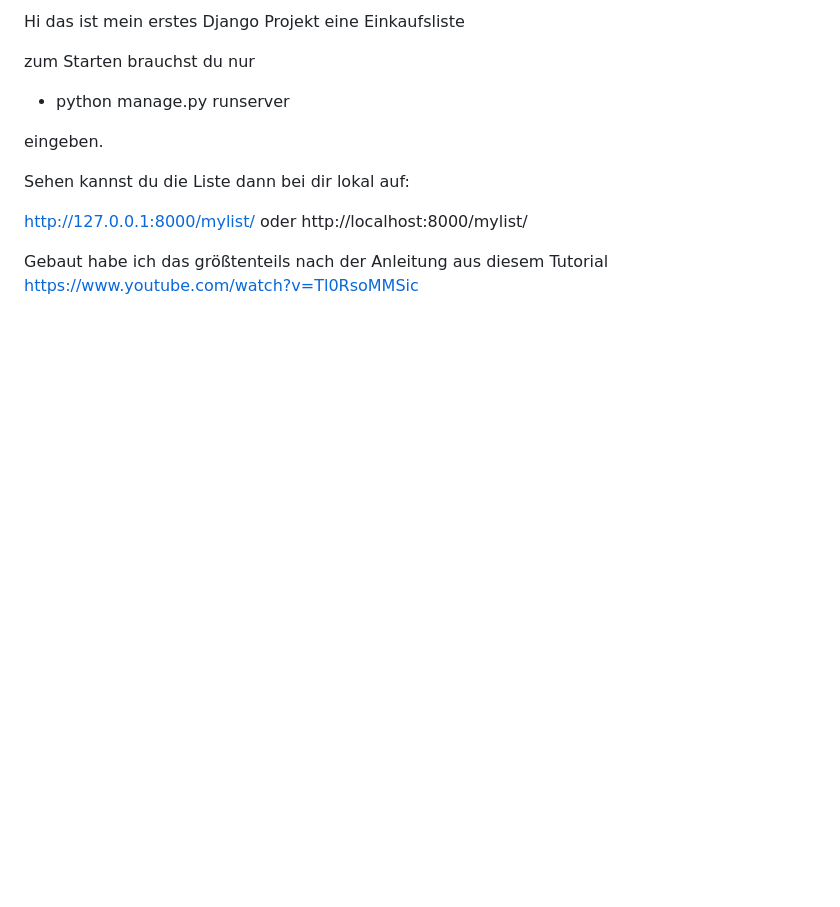
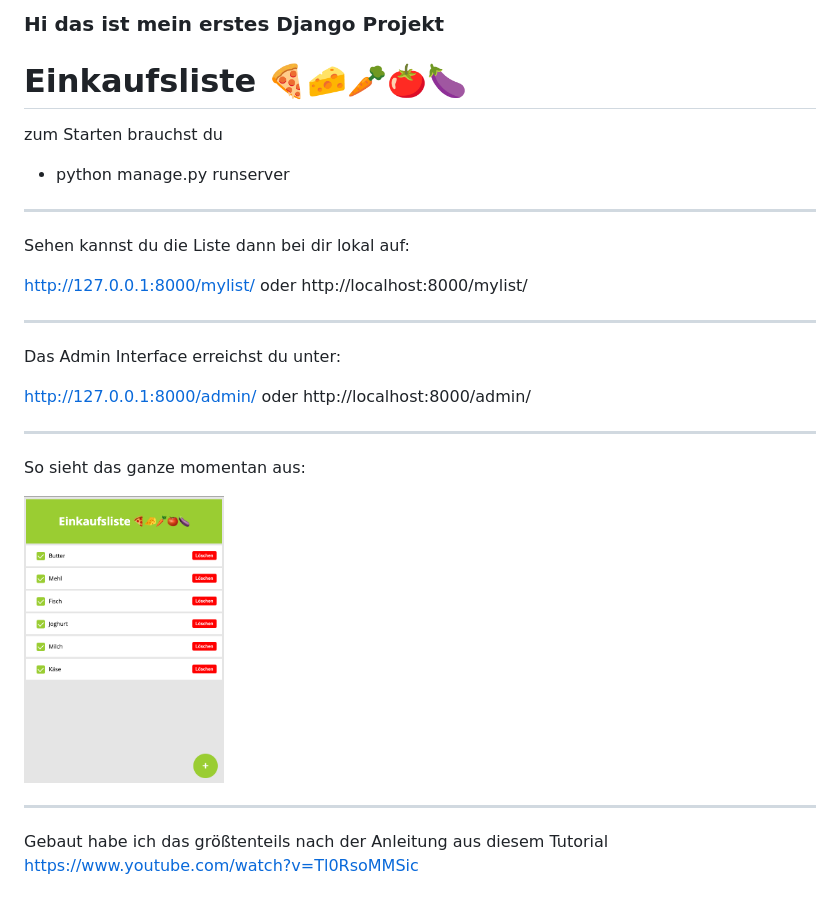
Before and after one commit to cmgoersch/my_first_django_project, a Markdown page: README.md, the part around the change. Rendered like a GitHub page; pictures changed too: image.png (added); blank space fills up the shorter version.

```diff
--- a/README.md
+++ b/README.md
@@ -1,15 +1,33 @@
-Hi das ist mein erstes Django Projekt eine Einkaufsliste
+### Hi das ist mein erstes Django Projekt
 
-zum Starten brauchst du nur
+# Einkaufsliste 🍕🧀🥕🍅🍆
+
+zum Starten brauchst du
 
 - python manage.py runserver
 
-eingeben.
+
+---
 
 Sehen kannst du die Liste dann bei dir lokal auf:
 
 http://127.0.0.1:8000/mylist/
 oder http://localhost:8000/mylist/
 
+---
+
+Das Admin Interface erreichst du unter:
+
+http://127.0.0.1:8000/admin/
+oder http://localhost:8000/admin/
+
+---
+
+So sieht das ganze momentan aus:
+
+<img src="image.png" alt="Demo Einkaufsliste" width="200" >
+
+---
+
 Gebaut habe ich das größtenteils nach der Anleitung aus diesem Tutorial
 https://www.youtube.com/watch?v=Tl0RsoMMSic
```
Also changed, not shown: 1 other file.
